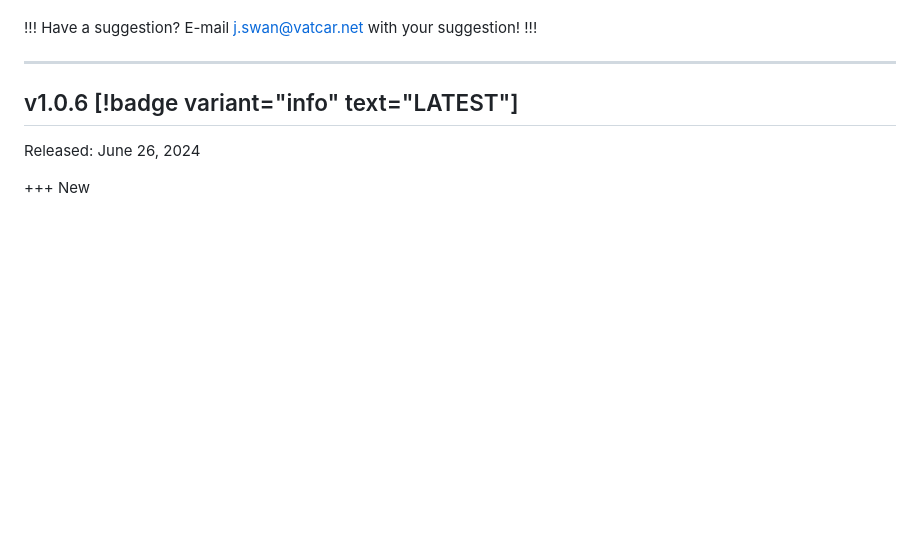
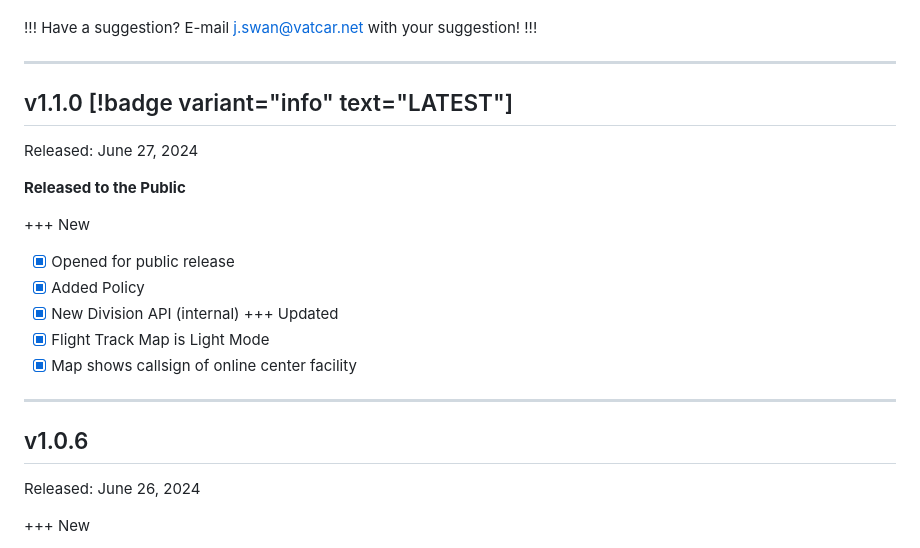
Before and after one commit to VATSIM-CARIBBEAN/docs.vatcar.net, a Markdown page: Changelog.md, the part around the change. Drawn GitHub-style; blank space fills up the shorter version.

Commit message:
new version

```diff
--- a/Changelog.md
+++ b/Changelog.md
@@ -14,7 +14,23 @@ Have a suggestion? E-mail j.swan@vatcar.net with your suggestion!
 
 ---
 
-## v1.0.6 [!badge variant="info" text="LATEST"]
+## v1.1.0 [!badge variant="info" text="LATEST"]
+
+Released: June 27, 2024
+
+**Released to the Public**
+
++++ New
+- [x] Opened for public release
+- [x] Added Policy
+- [x] New Division API (internal)
++++ Updated
+- [x] Flight Track Map is Light Mode
+- [x] Map shows callsign of online center facility
+
+---
+
+## v1.0.6
 
 Released: June 26, 2024
 
```
